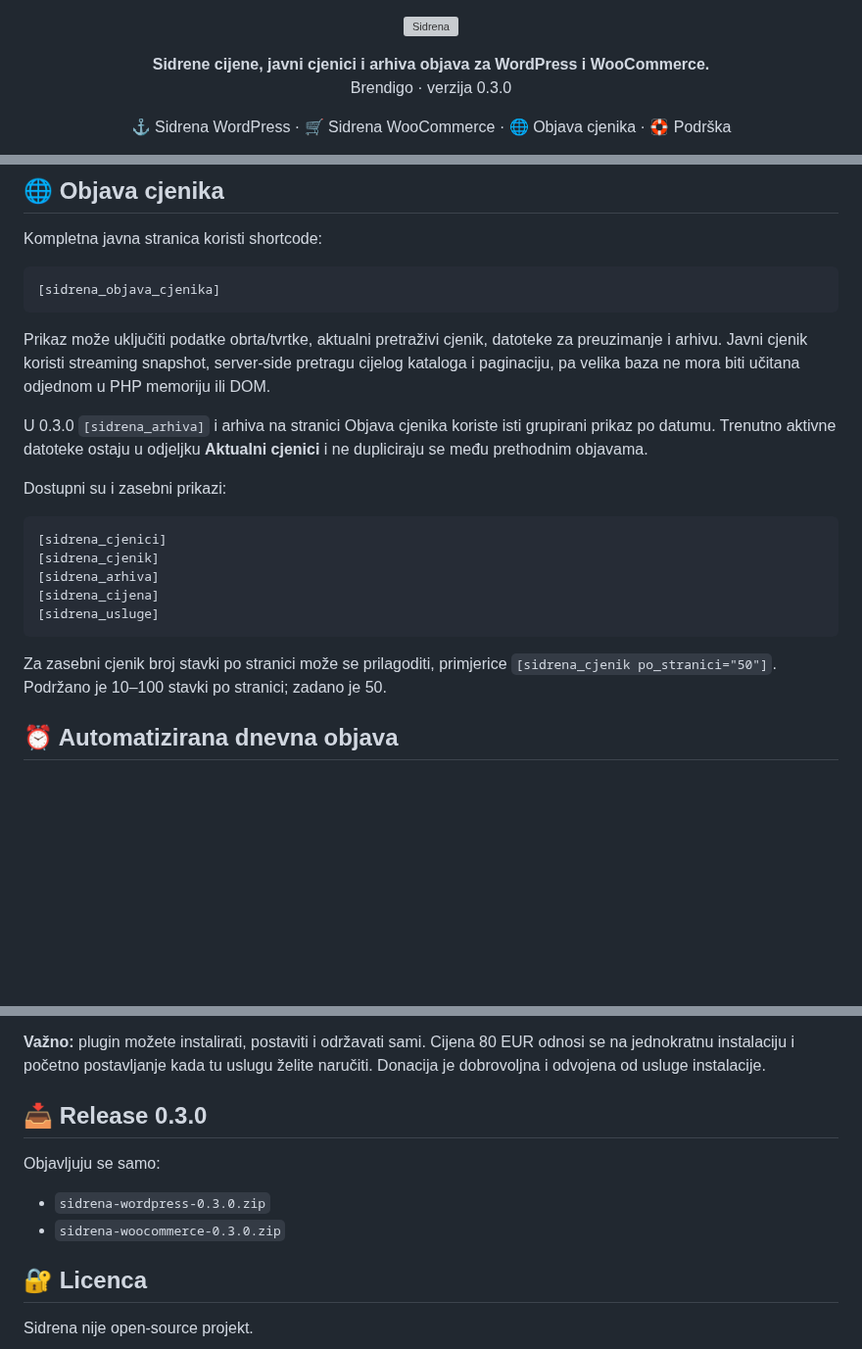
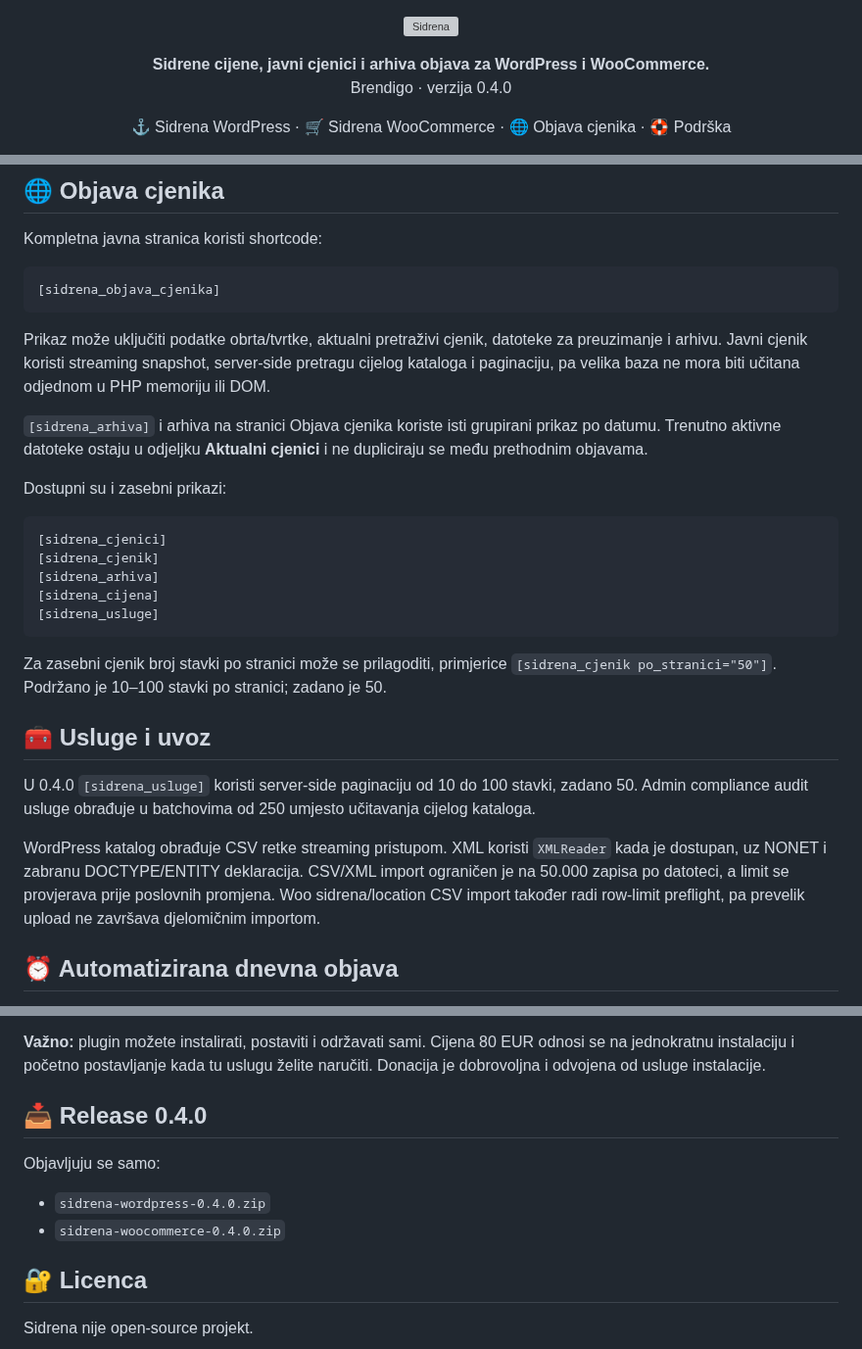
Before and after one commit to bren-wp/SIDRENA, a Markdown page: README.md, 3 parts joined by grey strips. Shown at 98% size. Rendered like a GitHub page; blank space fills up the shorter version; grey boxes are pictures that could not be loaded.

Commit message:
docs: update README for Sidrena 0.4.0

````diff
--- a/README.md
+++ b/README.md
@@ -12,7 +12,7 @@ Support: sidrena@brendigo.com
 
 <p align="center">
   <strong>Sidrene cijene, javni cjenici i arhiva objava za WordPress i WooCommerce.</strong><br>
-  Brendigo · verzija 0.3.0
+  Brendigo · verzija 0.4.0
 </p>
 
 <p align="center">
@@ -87,7 +87,7 @@ Kompletna javna stranica koristi shortcode:
 
 Prikaz može uključiti podatke obrta/tvrtke, aktualni pretraživi cjenik, datoteke za preuzimanje i arhivu. Javni cjenik koristi streaming snapshot, server-side pretragu cijelog kataloga i paginaciju, pa velika baza ne mora biti učitana odjednom u PHP memoriju ili DOM.
 
-U 0.3.0 `[sidrena_arhiva]` i arhiva na stranici Objava cjenika koriste isti grupirani prikaz po datumu. Trenutno aktivne datoteke ostaju u odjeljku **Aktualni cjenici** i ne dupliciraju se među prethodnim objavama.
+`[sidrena_arhiva]` i arhiva na stranici Objava cjenika koriste isti grupirani prikaz po datumu. Trenutno aktivne datoteke ostaju u odjeljku **Aktualni cjenici** i ne dupliciraju se među prethodnim objavama.
 
 Dostupni su i zasebni prikazi:
 
@@ -100,6 +100,12 @@ Dostupni su i zasebni prikazi:
 ```
 
 Za zasebni cjenik broj stavki po stranici može se prilagoditi, primjerice `[sidrena_cjenik po_stranici="50"]`. Podržano je 10–100 stavki po stranici; zadano je 50.
+
+## 🧰 Usluge i uvoz
+
+U 0.4.0 `[sidrena_usluge]` koristi server-side paginaciju od 10 do 100 stavki, zadano 50. Admin compliance audit usluge obrađuje u batchovima od 250 umjesto učitavanja cijelog kataloga.
+
+WordPress katalog obrađuje CSV retke streaming pristupom. XML koristi `XMLReader` kada je dostupan, uz NONET i zabranu DOCTYPE/ENTITY deklaracija. CSV/XML import ograničen je na 50.000 zapisa po datoteci, a limit se provjerava prije poslovnih promjena. Woo sidrena/location CSV import također radi row-limit preflight, pa prevelik upload ne završava djelomičnim importom.
 
 ## ⏰ Automatizirana dnevna objava
 
@@ -123,12 +129,12 @@ PDF podrška uključena je u oba ZIP-a kao `docs/SIDRENA-PODRSKA.pdf`.
 
 **Važno:** plugin možete instalirati, postaviti i održavati sami. Cijena 80 EUR odnosi se na jednokratnu instalaciju i početno postavljanje kada tu uslugu želite naručiti. Donacija je dobrovoljna i odvojena od usluge instalacije.
 
-## 📥 Release 0.3.0
+## 📥 Release 0.4.0
 
 Objavljuju se samo:
 
-- `sidrena-wordpress-0.3.0.zip`
-- `sidrena-woocommerce-0.3.0.zip`
+- `sidrena-wordpress-0.4.0.zip`
+- `sidrena-woocommerce-0.4.0.zip`
 
 ## 🔐 Licenca
 
````
Also changed, not shown: other parts of README.md (+4 -4 lines).
